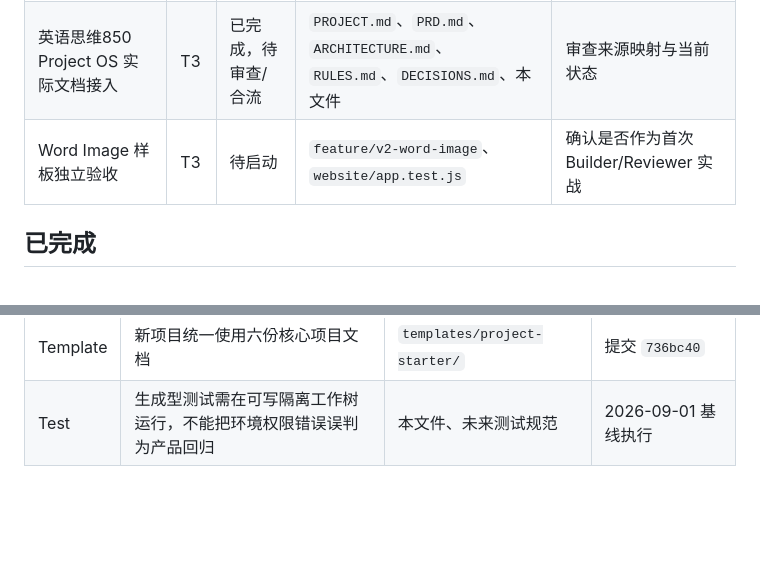
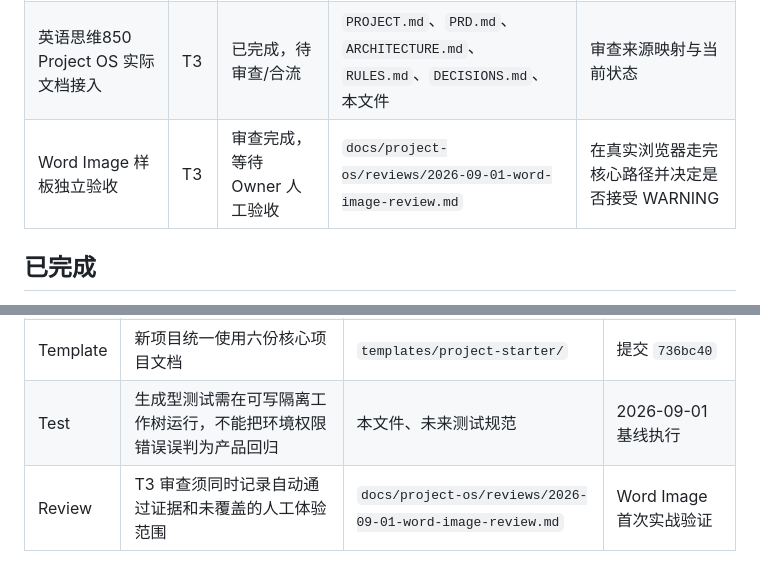
Before and after one commit to weitianhua8-oss/english-thinking-system, a Markdown page: PROGRESS.md, 2 parts joined by grey strips. GitHub-like rendering; blank space fills up the shorter version.

Commit message:
docs(project-os): record word image review

```diff
--- a/PROGRESS.md
+++ b/PROGRESS.md
@@ -15,7 +15,7 @@ V1 的 Level 1 50 词离线学习闭环、850 词库和 170 天计划是稳定
 | --- | --- | --- | --- | --- |
 | 建立 Project OS v1.0 规范与 Starter Template | T3 | 已完成，待审查/合流 | `docs/project-os/`、`templates/project-starter/`、提交 `736bc40` | 确认内容后合入目标分支 |
 | 英语思维850 Project OS 实际文档接入 | T3 | 已完成，待审查/合流 | `PROJECT.md`、`PRD.md`、`ARCHITECTURE.md`、`RULES.md`、`DECISIONS.md`、本文件 | 审查来源映射与当前状态 |
-| Word Image 样板独立验收 | T3 | 待启动 | `feature/v2-word-image`、`website/app.test.js` | 确认是否作为首次 Builder/Reviewer 实战 |
+| Word Image 样板独立验收 | T3 | 审查完成，等待 Owner 人工验收 | `docs/project-os/reviews/2026-09-01-word-image-review.md` | 在真实浏览器走完核心路径并决定是否接受 WARNING |
 
 ## 已完成
 
@@ -44,3 +44,4 @@ V1 的 Level 1 50 词离线学习闭环、850 词库和 170 天计划是稳定
 | Decision | 采用旁路接入，不覆盖既有总控与成熟资产 | `DECISIONS.md` ADR-004 | Owner 于 2026-09-01 确认 |
 | Template | 新项目统一使用六份核心项目文档 | `templates/project-starter/` | 提交 `736bc40` |
 | Test | 生成型测试需在可写隔离工作树运行，不能把环境权限错误误判为产品回归 | 本文件、未来测试规范 | 2026-09-01 基线执行 |
+| Review | T3 审查须同时记录自动通过证据和未覆盖的人工体验范围 | `docs/project-os/reviews/2026-09-01-word-image-review.md` | Word Image 首次实战验证 |
```
Also changed, not shown: 1 other file.
